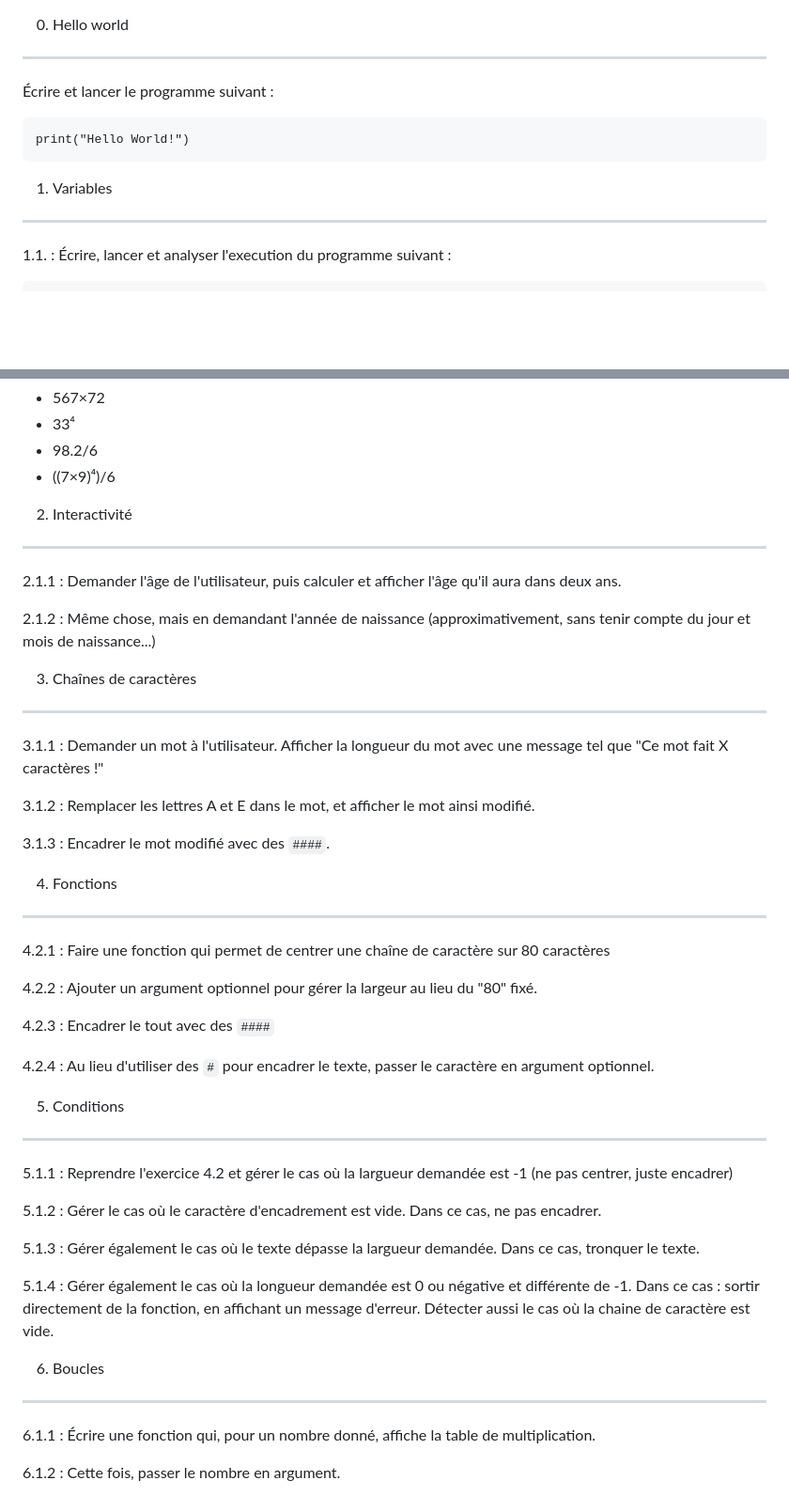
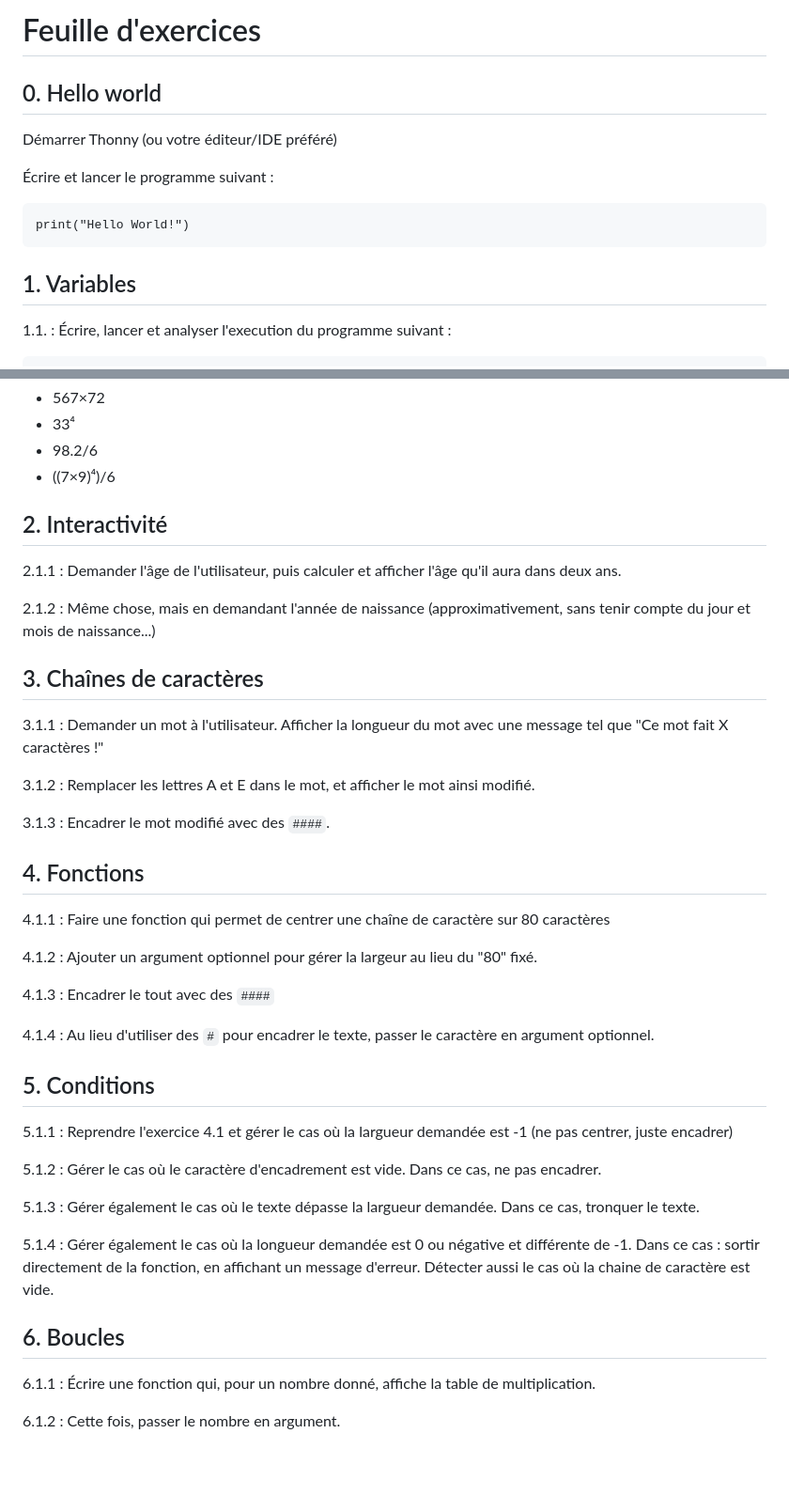
Before and after one commit to alexAubin/coursPython, a Markdown page: exo.md, 2 parts joined by grey strips. Shown at 94% size. Rendered like a GitHub page; blank space fills up the shorter version.

````diff
--- a/exo.md
+++ b/exo.md
@@ -1,11 +1,10 @@
+
+# Feuille d'exercices
 
 
+## 0. Hello world
 
-
-
-
-0. Hello world
---------------
+Démarrer Thonny (ou votre éditeur/IDE préféré)
 
 Écrire et lancer le programme suivant :
 
@@ -13,8 +12,7 @@
 print("Hello World!")
 ```
 
-1. Variables
-------------
+## 1. Variables
 
 1.1. : Écrire, lancer et analyser l'execution du programme suivant :
 
@@ -34,8 +32,7 @@ print(reponse)
 - ((7×9)⁴)/6
 
 
-2. Interactivité
-----------------
+## 2. Interactivité
 
 2.1.1 : Demander l'âge de l'utilisateur, puis calculer et afficher l'âge qu'il
 aura dans deux ans.
@@ -44,8 +41,7 @@ aura dans deux ans.
 sans tenir compte du jour et mois de naissance...)
 
 
-3. Chaînes de caractères
-------------------------
+## 3. Chaînes de caractères
 
 3.1.1 : Demander un mot à l'utilisateur. Afficher la longueur du mot avec
 une message tel que "Ce mot fait X caractères !"
@@ -55,36 +51,38 @@ modifié.
 
 3.1.3 : Encadrer le mot modifié avec des `####`.
 
-4. Fonctions
-------------
 
-4.2.1 : Faire une fonction qui permet de centrer une chaîne de caractère sur 80
+## 4. Fonctions
+
+4.1.1 : Faire une fonction qui permet de centrer une chaîne de caractère sur 80
 caractères
 
-4.2.2 : Ajouter un argument optionnel pour gérer la largeur au lieu du "80"
+4.1.2 : Ajouter un argument optionnel pour gérer la largeur au lieu du "80"
 fixé.
 
-4.2.3 : Encadrer le tout avec des `####`
+4.1.3 : Encadrer le tout avec des `####`
 
-4.2.4 : Au lieu d'utiliser des `#` pour encadrer le texte, passer le caractère
+4.1.4 : Au lieu d'utiliser des `#` pour encadrer le texte, passer le caractère
 en argument optionnel.
 
 
-5. Conditions
--------------
+## 5. Conditions
 
-5.1.1 : Reprendre l'exercice 4.2 et gérer le cas où la largueur demandée est -1 (ne pas centrer, juste encadrer)
+5.1.1 : Reprendre l'exercice 4.1 et gérer le cas où la largueur demandée est -1
+(ne pas centrer, juste encadrer)
 
-5.1.2 : Gérer le cas où le caractère d'encadrement est vide. Dans ce cas, ne pas encadrer.
+5.1.2 : Gérer le cas où le caractère d'encadrement est vide. Dans ce cas, ne pas
+encadrer.
 
-5.1.3 : Gérer également le cas où le texte dépasse la largueur demandée. Dans ce cas, tronquer le texte.
+5.1.3 : Gérer également le cas où le texte dépasse la largueur demandée. Dans ce
+cas, tronquer le texte.
 
 5.1.4 : Gérer également le cas où la longueur demandée est 0 ou négative et
 différente de -1. Dans ce cas : sortir directement de la fonction, en affichant
 un message d'erreur. Détecter aussi le cas où la chaine de caractère est vide.
 
-6. Boucles
-----------
+
+## 6. Boucles
 
 6.1.1 : Écrire une fonction qui, pour un nombre donné, affiche la table de
 multiplication.
````
Also changed, not shown: other parts of exo.md (+47 -31 lines), presentation.md (+28 -3 lines), recap.md (+33 -17 lines), img/memory1.png (added), img/memory2.png (added), 1 other file.
